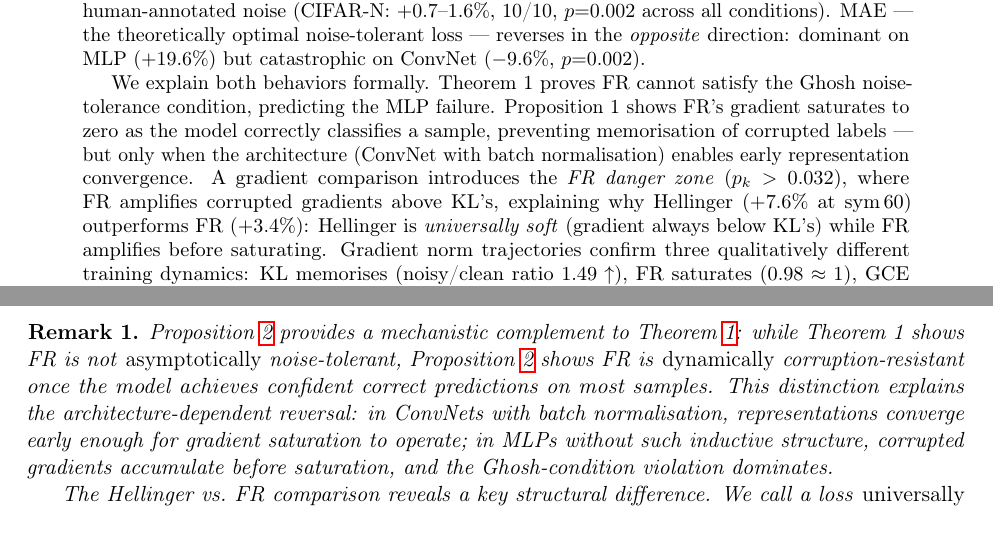
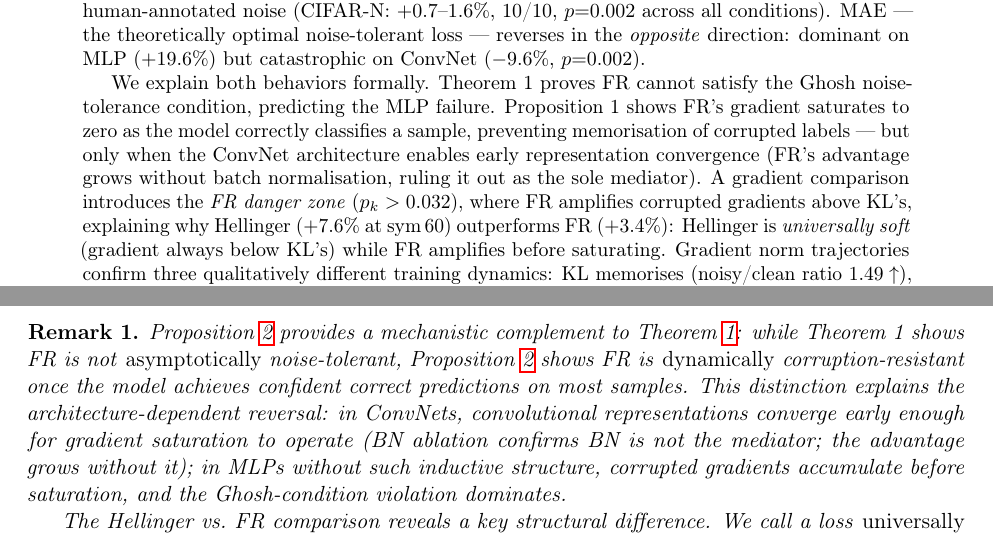
Before and after one commit to mbottoni/fisher-rao-ml, a LaTeX paper (reports/fr_noisy_labels.tex): two parts of pages 1 and 5 of 29, joined at a grey line, cut so that both start at the same text. Compiled offline with pdfLaTeX.

Commit message:
fr_noisy_labels: remove BN over-attribution from abstract, intro, and discussion
BN ablation shows FR's advantage grows without BN (+2.4% → +12.6% at sym_40),
so BN cannot be the mediator. Fixed 4 occurrences that credited "ConvNet with BN"
for the reversal; now correctly attributes it to convolutional feature learning.

```diff
--- a/reports/fr_noisy_labels.tex
+++ b/reports/fr_noisy_labels.tex
@@ -41,8 +41,8 @@ Theorem~1 proves FR cannot satisfy the Ghosh noise-tolerance condition, predicti
 the MLP failure.
 Proposition~1 shows FR's gradient saturates to zero as the model correctly classifies
 a sample, preventing memorisation of corrupted labels --- but only when the
-architecture (ConvNet with batch normalisation) enables early representation
-convergence.
+ConvNet architecture enables early representation convergence (FR's advantage
+grows without batch normalisation, ruling it out as the sole mediator).
 A gradient comparison introduces the \emph{FR danger zone} ($p_k > 0.032$), where FR
 amplifies corrupted gradients above KL's, explaining why Hellinger
 ($+7.6\%$ at sym\,60) outperforms FR ($+3.4\%$): Hellinger is \emph{universally soft}
@@ -345,8 +346,9 @@ Theorem~\ref{thm:fr_no_ntc}: while Theorem~1 shows FR is not
 shows FR is \emph{dynamically} corruption-resistant once the model achieves
 confident correct predictions on most samples.
 This distinction explains the architecture-dependent reversal:
-in ConvNets with batch normalisation, representations converge early enough
-for gradient saturation to operate; in MLPs without such inductive structure,
+in ConvNets, convolutional representations converge early enough
+for gradient saturation to operate (BN ablation confirms BN is not the mediator;
+the advantage grows without it); in MLPs without such inductive structure,
 corrupted gradients accumulate before saturation, and the Ghosh-condition
 violation dominates.
 
```
Also changed, not shown: reports/fr_noisy_labels.tex (8 more changed lines).
